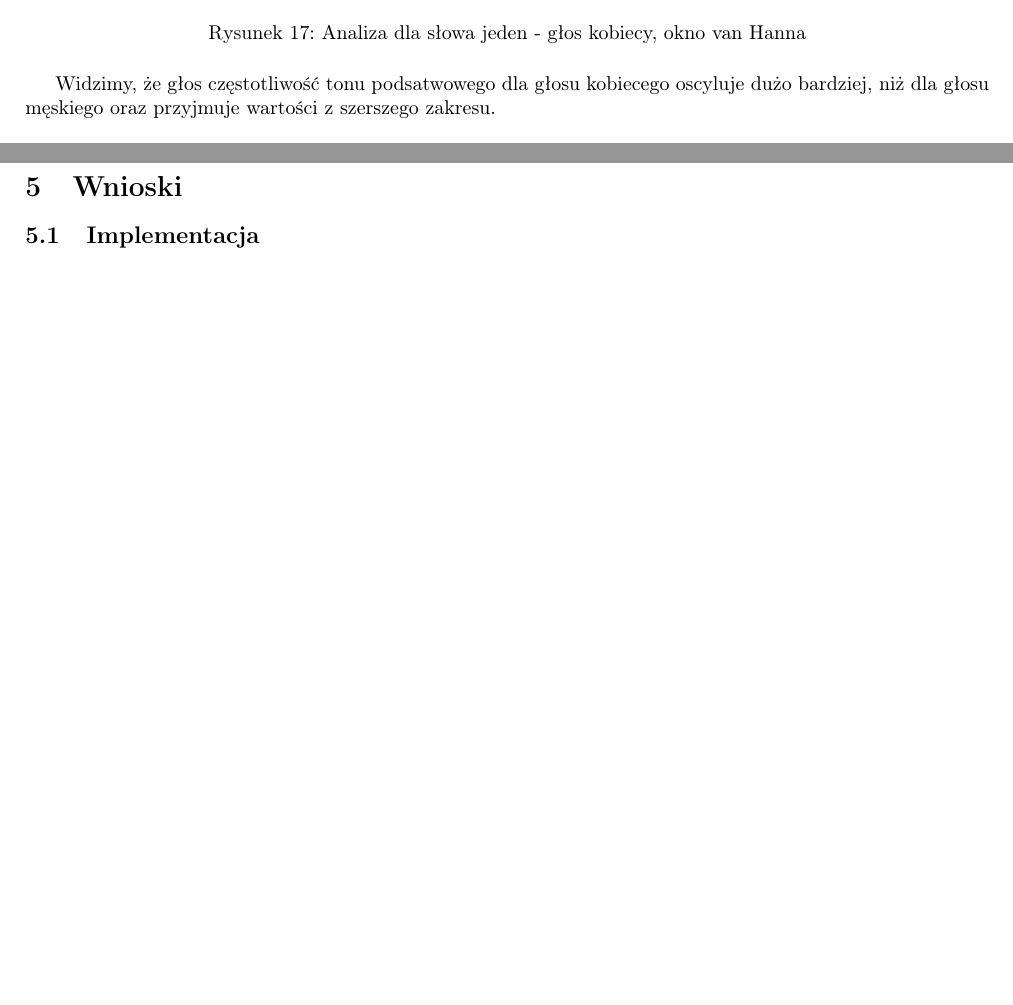
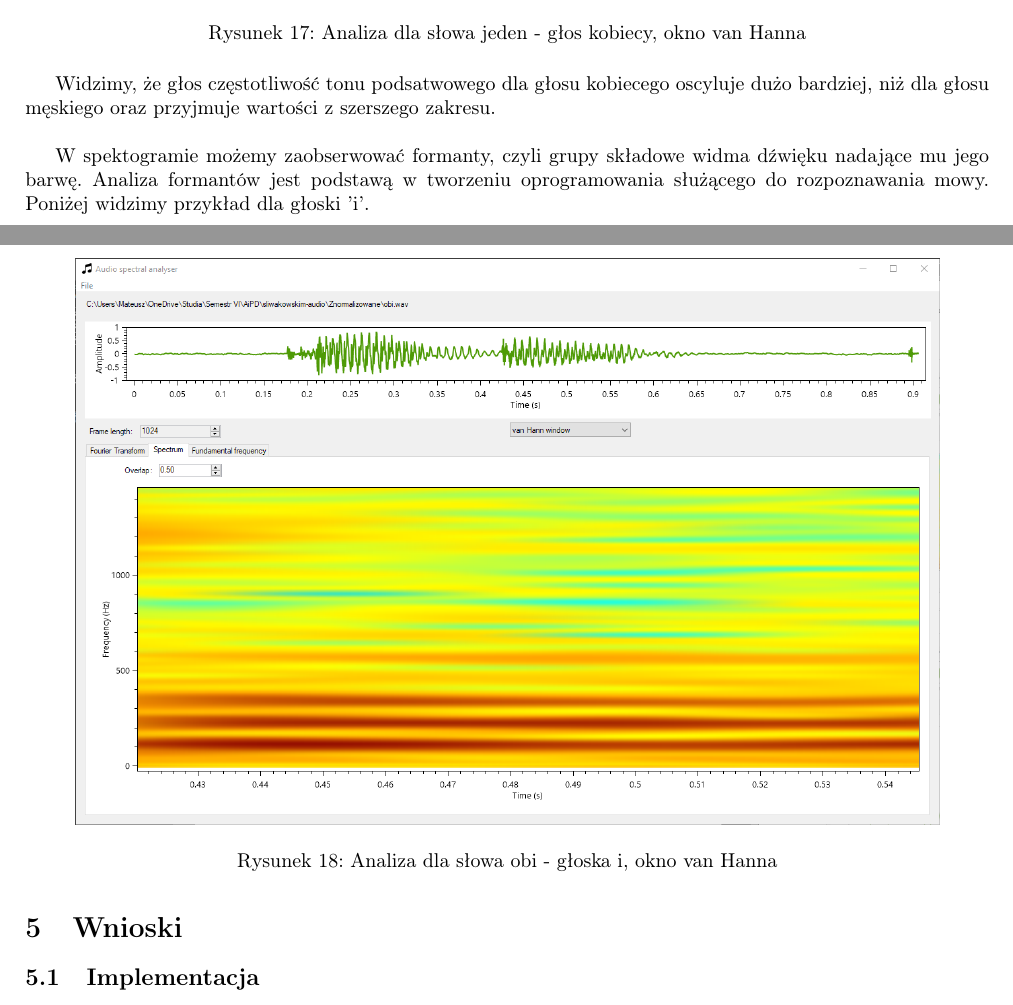
Before and after one commit to Sliwson/audio-spectral-analyser, a LaTeX document (report/report.tex): two parts of pages 10 and 11 of 11, joined at a grey line, cut so that both start at the same text, the shorter picture padded with empty space. Compiled offline with pdfLaTeX.

Commit message:
Finish report

```diff
--- a/report/report.tex
+++ b/report/report.tex
@@ -198,6 +198,15 @@ W słowie 'wata' widzimy, że dla głoski 'w' widmo jest znacznie szersze niż m
 \end{figure}
 
 Widzimy, że głos częstotliwość tonu podsatwowego dla głosu kobiecego oscyluje dużo bardziej, niż dla głosu męskiego oraz przyjmuje wartości z szerszego zakresu.
+\\
+
+W spektogramie możemy zaobserwować formanty, czyli grupy składowe widma dźwięku nadające mu jego barwę. Analiza formantów jest podstawą w tworzeniu oprogramowania służącego do rozpoznawania mowy. Poniżej widzimy przykład dla głoski 'i'.
+
+\begin{figure}[H]
+\includegraphics[width=6in]{scr18.png}
+\centering
+\caption{Analiza dla słowa obi - głoska i, okno van Hanna}
+\end{figure}
 
 \section{Wnioski}
 \subsection{Implementacja}
```
Also changed, not shown: report/images/scr18.png (added), report/report.tex (4 more changed lines), 1 other file.
